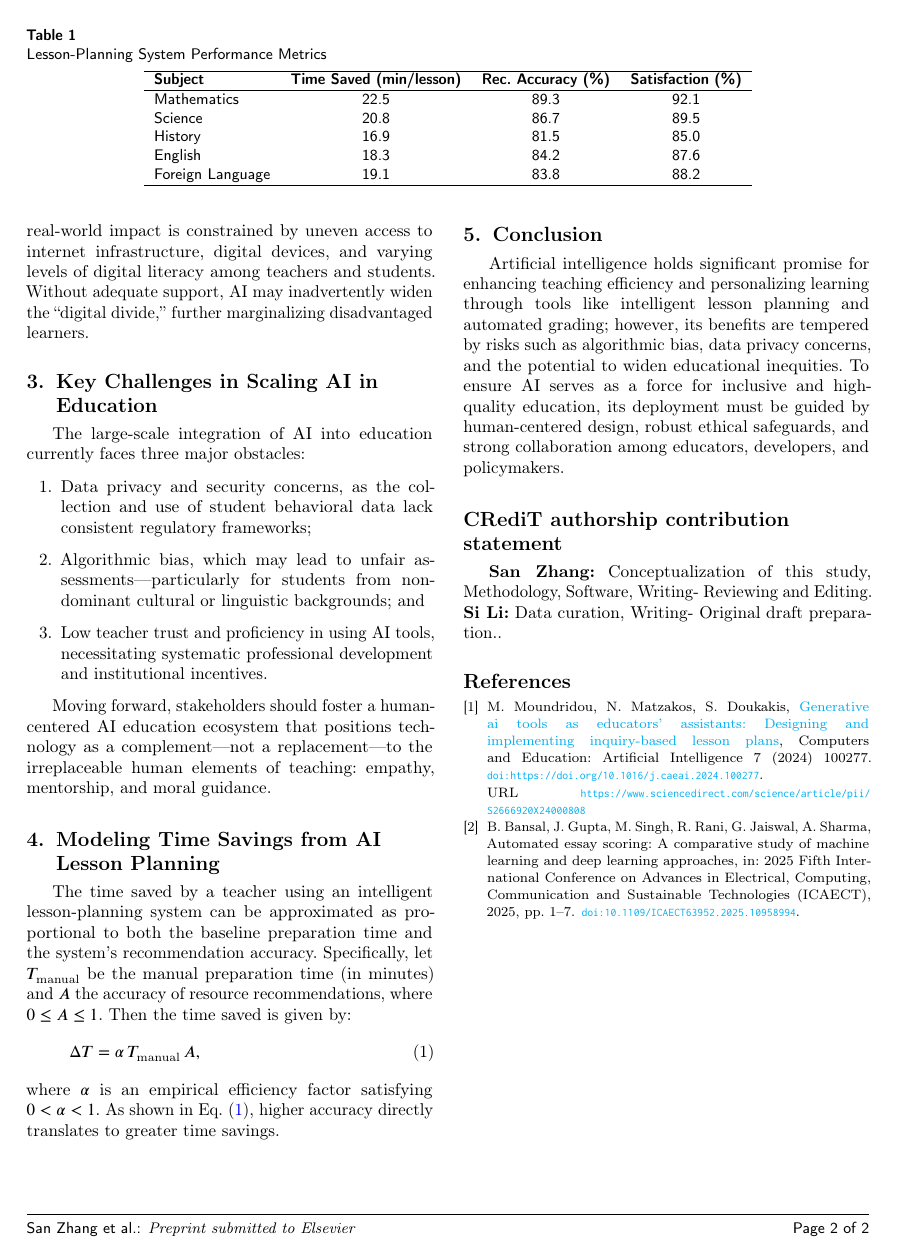
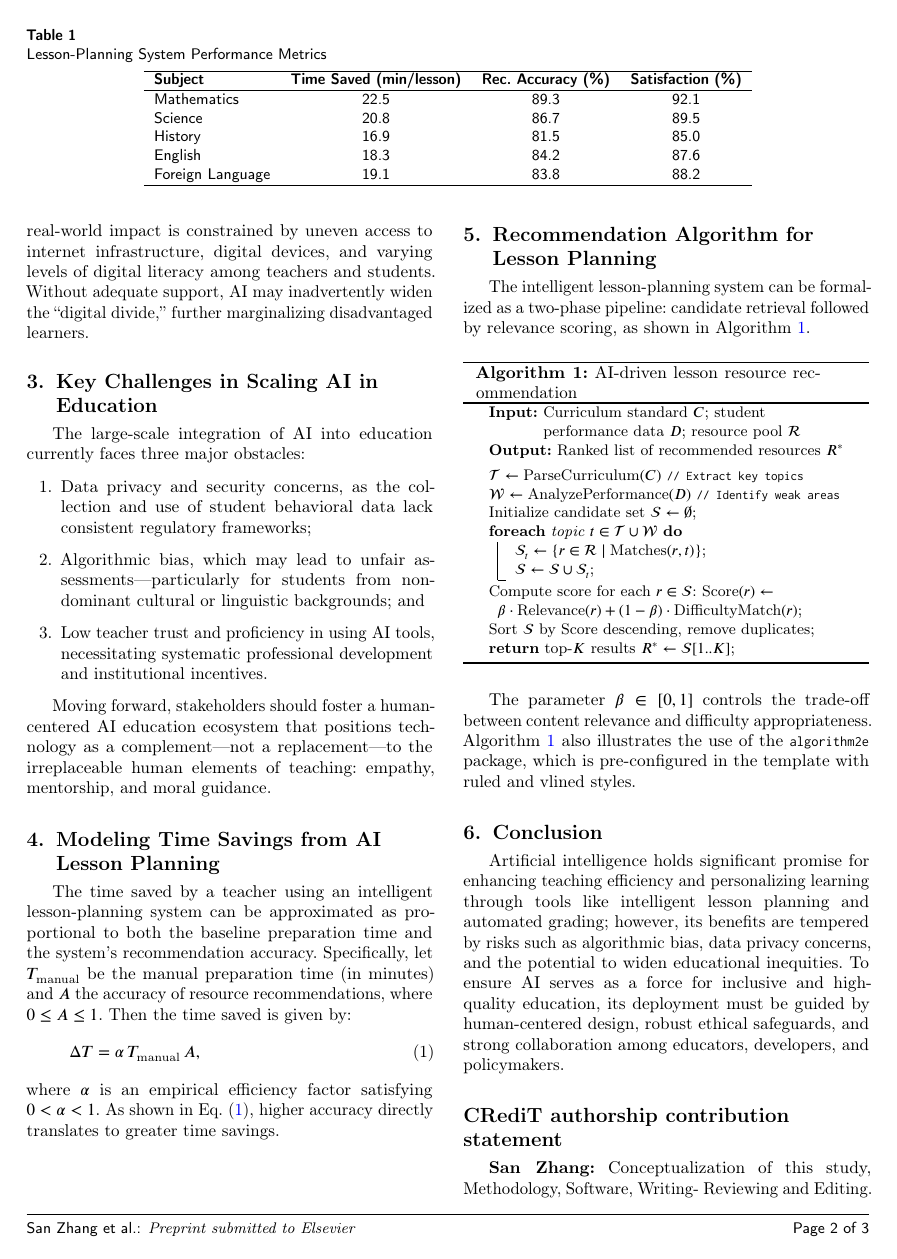
Before and after one commit to EmpyreanHYR/Self-made-els-latex-template, a LaTeX paper (cas-dc-template-main.tex, which reads texfiles/3.MainText.tex): page 2 of 2 before the commit and page 2 of 3 after it. Compiled offline with pdfLaTeX; a LaTeX package or settings file that is missing is left out.

```diff
--- a/cas-dc-template-main.tex
+++ b/cas-dc-template-main.tex
@@ -20,7 +20,7 @@
 % 定制\cref引用名称（适配Elsevier期刊命名习惯）
 \crefname{figure}{Fig.}{Figs.}    % 图引用：单数Fig.，复数Figs.（符合Elsevier缩写规范）
 \crefname{table}{Tab.}{Tabs.}     % 表引用：单数Tab.，复数Tabs.（替代全称Table，更简洁）
-\crefname{table}{Table}{Tables}   % 可选：若期刊要求全称，启用此行
+% \crefname{table}{Table}{Tables}   % 可选：若期刊要求全称，取消注释此行并注释上一行
 \crefname{algocf}{Algorithm}{Algorithms}  % algorithm2e环境引用名称
 \Crefname{algocf}{Algorithm}{Algorithms}  % \Cref首字母大写版本（如开头引用）
 \crefname{equation}{Eq.}{Eqs.}    % 公式引用：单数Eq.，复数Eqs.
@@ -68,8 +68,7 @@
 % 【数学公式】增强（适配理工科/深度学习论文）
 % ==============================================================================
 \usepackage{amsmath}              % 核心数学包（多行公式、矩阵、分式、上下标、\align环境）
-\usepackage{amssymb}              % 数学符号扩展（集合、希腊字母变体、特殊运算符）
-\usepackage{amsfonts}             % 数学字体（黑板粗体\mathbb{N}/\mathbb{R}，花体\mathcal{L}）
+\usepackage{amssymb}              % 数学符号扩展（含 amsfonts，支持黑板粗体\mathbb、花体\mathcal 等）
 \usepackage{mathtools}            % amsmath扩展（解决amsmath痛点：如\mathclap对齐、多行括号）
 \usepackage{amsthm}               % 定理/定义/证明环境（适配学术论文定理排版）
 % 定制定理环境（适配Elsevier风格）
@@ -98,7 +97,7 @@
 % ==============================================================================
 % 【超链接】PDF交互增强（必选，最后加载）
 % ==============================================================================
-\usepackage{hyperref}             % 超链接核心包（目录、引用、URL跳转）
+% hyperref 已在 cas-dc.cls 中加载，此处仅做配置
 \hypersetup{
 	colorlinks=true,              % 链接着色（替代边框，更美观）
 	linkcolor=blue,               % 内部引用（图表/章节）颜色
--- a/texfiles/3.MainText.tex
+++ b/texfiles/3.MainText.tex
@@ -69,5 +69,29 @@
 \end{equation}
 where $\alpha$ is an empirical efficiency factor satisfying $0 < \alpha < 1$. As shown in \cref{eq:time_saved}, higher accuracy directly translates to greater time savings.
 
+\section{Recommendation Algorithm for Lesson Planning}
+
+The intelligent lesson-planning system can be formalized as a two-phase pipeline: candidate retrieval followed by relevance scoring, as shown in \cref{alg:recommend}.
+
+\begin{algorithm}[ht]
+	\KwInput{Curriculum standard $C$; student performance data $D$; resource pool $\mathcal{R}$}
+	\KwOutput{Ranked list of recommended resources $R^*$}
+	\BlankLine
+	$\mathcal{T} \gets \text{ParseCurriculum}(C)$ \tcp{Extract key topics}
+	$\mathcal{W} \gets \text{AnalyzePerformance}(D)$ \tcp{Identify weak areas}
+	Initialize candidate set $\mathcal{S} \gets \emptyset$\;
+	\ForEach{topic $t \in \mathcal{T} \cup \mathcal{W}$}{
+		$\mathcal{S}_t \gets \{ r \in \mathcal{R} \mid \text{Matches}(r, t) \}$\;
+		$\mathcal{S} \gets \mathcal{S} \cup \mathcal{S}_t$\;
+	}
+	Compute score for each $r \in \mathcal{S}$: $\text{Score}(r) \gets \beta \cdot \text{Relevance}(r) + (1-\beta) \cdot \text{DifficultyMatch}(r)$\;
+	Sort $\mathcal{S}$ by Score descending, remove duplicates\;
+	\Return top-$K$ results $R^* \gets \mathcal{S}[1..K]$\;
+	\caption{AI-driven lesson resource recommendation}
+	\label{alg:recommend}
+\end{algorithm}
+
+The parameter $\beta \in [0,1]$ controls the trade-off between content relevance and difficulty appropriateness. \Cref{alg:recommend} also illustrates the use of the \texttt{algorithm2e} package, which is pre-configured in the template with ruled and vlined styles.
+
 \section{Conclusion}
 Artificial intelligence holds significant promise for enhancing teaching efficiency and personalizing learning through tools like intelligent lesson planning and automated grading; however, its benefits are tempered by risks such as algorithmic bias, data privacy concerns, and the potential to widen educational inequities. To ensure AI serves as a force for inclusive and high-quality education, its deployment must be guided by human-centered design, robust ethical safeguards, and strong collaboration among educators, developers, and policymakers.
```
Also changed, not shown: cas-dc.cls (+1 -1 lines), README.md, README_EN.md, cas-dc-template-main-full.pdf, cas-dc-template-main-graphical-abstract.pdf, cas-dc-template-main-highlights.pdf, cas-dc-template-main.tex (26 more changed lines), 1 other file.
